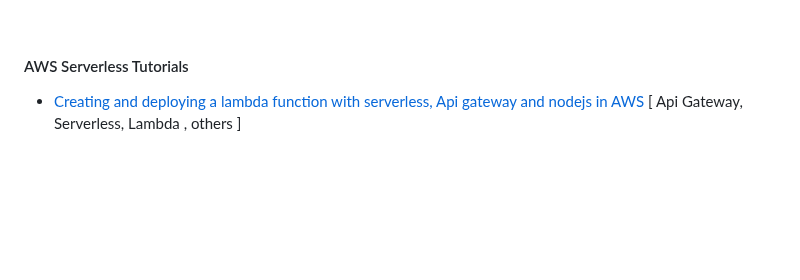
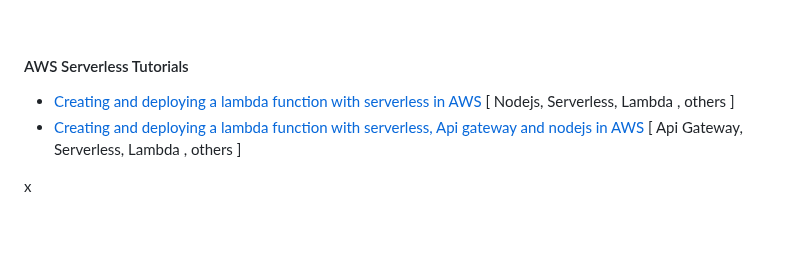
Before and after one commit to andresWeitzel/Amazon_Web_Services_Projects, a Markdown page: README.md, the part around one of its changes. Rendered like a GitHub page; folded sections open.

```diff
--- a/README.md
+++ b/README.md
@@ -61,9 +61,10 @@ Central repository for projects and tutorials that implement Amazon Web Services
 <br>
 
 #### AWS Serverless Tutorials
+* [Creating and deploying a lambda function with serverless in AWS ](#creating-and-deploying-a-lambda-function-with-serverless-in-aws-) [ Nodejs, Serverless, Lambda , others ]
 * [Creating and deploying a lambda function with serverless, Api gateway and nodejs in AWS](#creating-and-deploying-a-lambda-function-with-serverless-api-gateway-and-nodejs-in-aws-) [ Api Gateway, Serverless, Lambda , others ]
 
-
+x
 <br>
 
 </details>
```
Also changed, not shown: other parts of README.md (+1 -1 lines).
